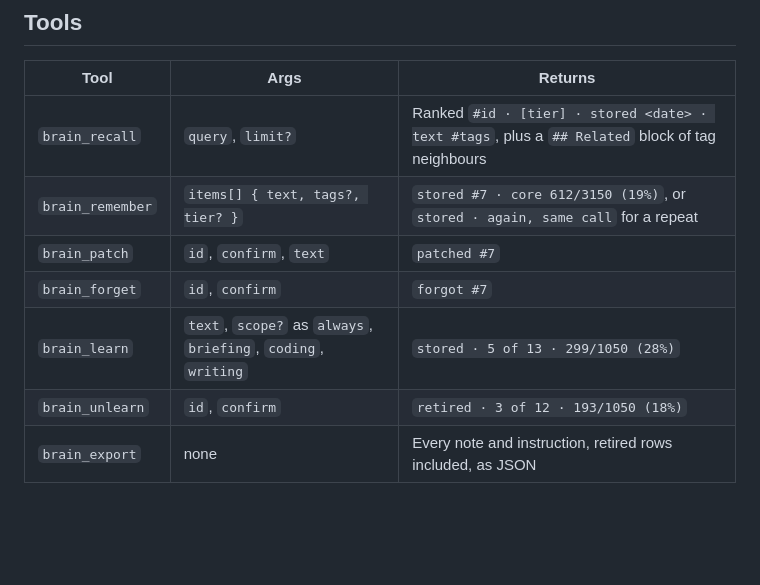
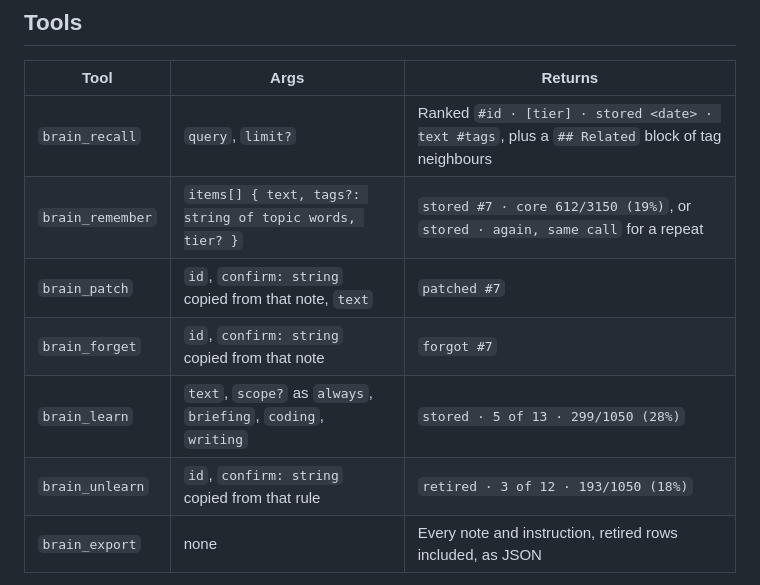
Before and after one commit to adhorodyski/brain, a Markdown page: README.md, the part around the change. Rendered like a GitHub page; blank space fills up the shorter version.

Commit message:
docs: name the arg types a host guessed wrong
The Tools table listed bare names, so tags read as a list and confirm as a
flag. Both are strings. The cells now say so, and the confirm wording follows
the z.string().describe() text in mcp.ts so the table cannot drift from the
schema it describes.

```diff
--- a/README.md
+++ b/README.md
@@ -87,11 +87,11 @@ token. One token is a deliberate limit, see *Single user* below.
 | Tool | Args | Returns |
 |---|---|---|
 | `brain_recall` | `query`, `limit?` | Ranked `#id · [tier] · stored <date> · text #tags`, plus a `## Related` block of tag neighbours |
-| `brain_remember` | `items[] { text, tags?, tier? }` | `stored #7 · core 612/3150 (19%)`, or `stored · again, same call` for a repeat |
-| `brain_patch` | `id`, `confirm`, `text` | `patched #7` |
-| `brain_forget` | `id`, `confirm` | `forgot #7` |
+| `brain_remember` | `items[] { text, tags?: string of topic words, tier? }` | `stored #7 · core 612/3150 (19%)`, or `stored · again, same call` for a repeat |
+| `brain_patch` | `id`, `confirm: string` copied from that note, `text` | `patched #7` |
+| `brain_forget` | `id`, `confirm: string` copied from that note | `forgot #7` |
 | `brain_learn` | `text`, `scope?` as `always`, `briefing`, `coding`, `writing` | `stored · 5 of 13 · 299/1050 (28%)` |
-| `brain_unlearn` | `id`, `confirm` | `retired · 3 of 12 · 193/1050 (18%)` |
+| `brain_unlearn` | `id`, `confirm: string` copied from that rule | `retired · 3 of 12 · 193/1050 (18%)` |
 | `brain_export` | none | Every note and instruction, retired rows included, as JSON |
 
 `tier` is `note` (free, searchable) or `core` (a small set that costs tokens on every request). Search ranks
```
